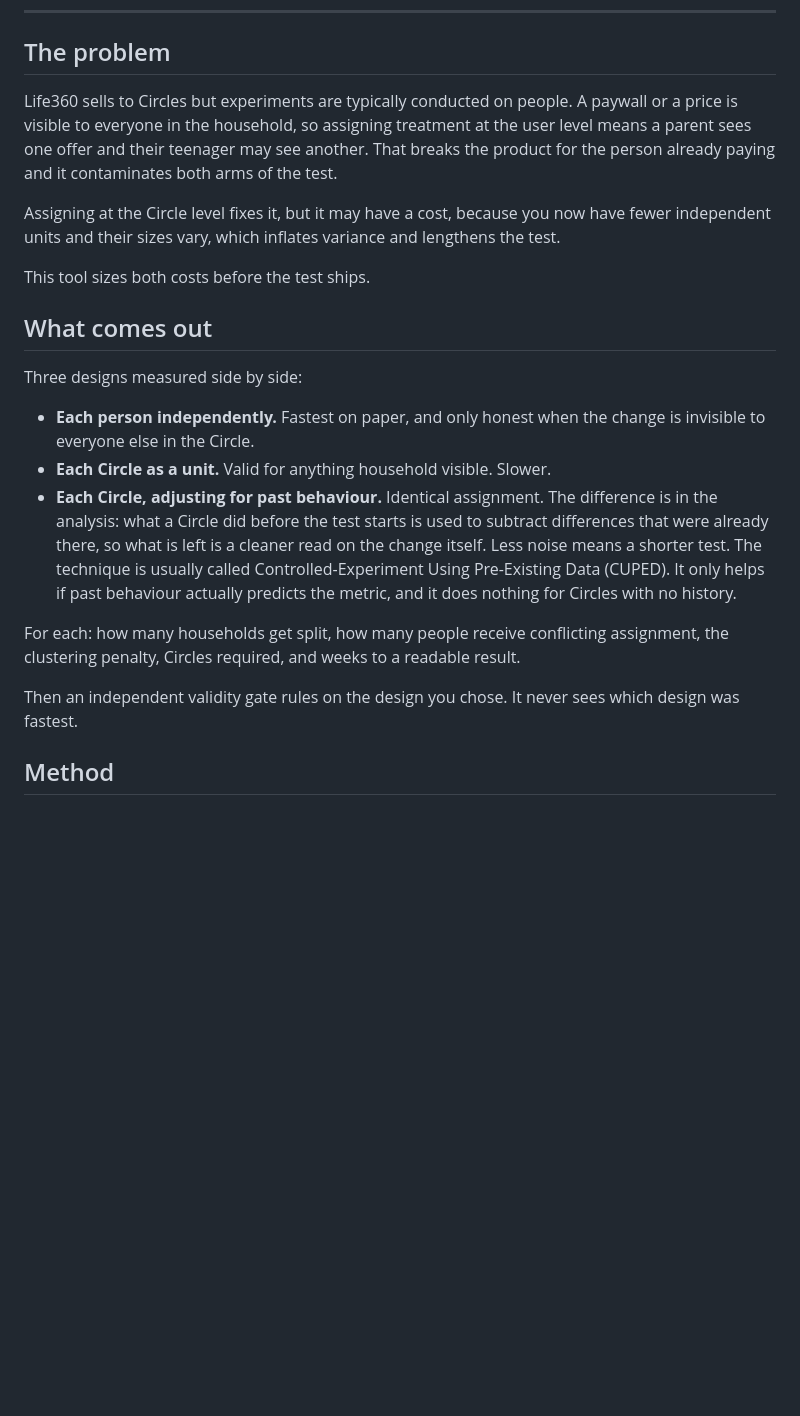
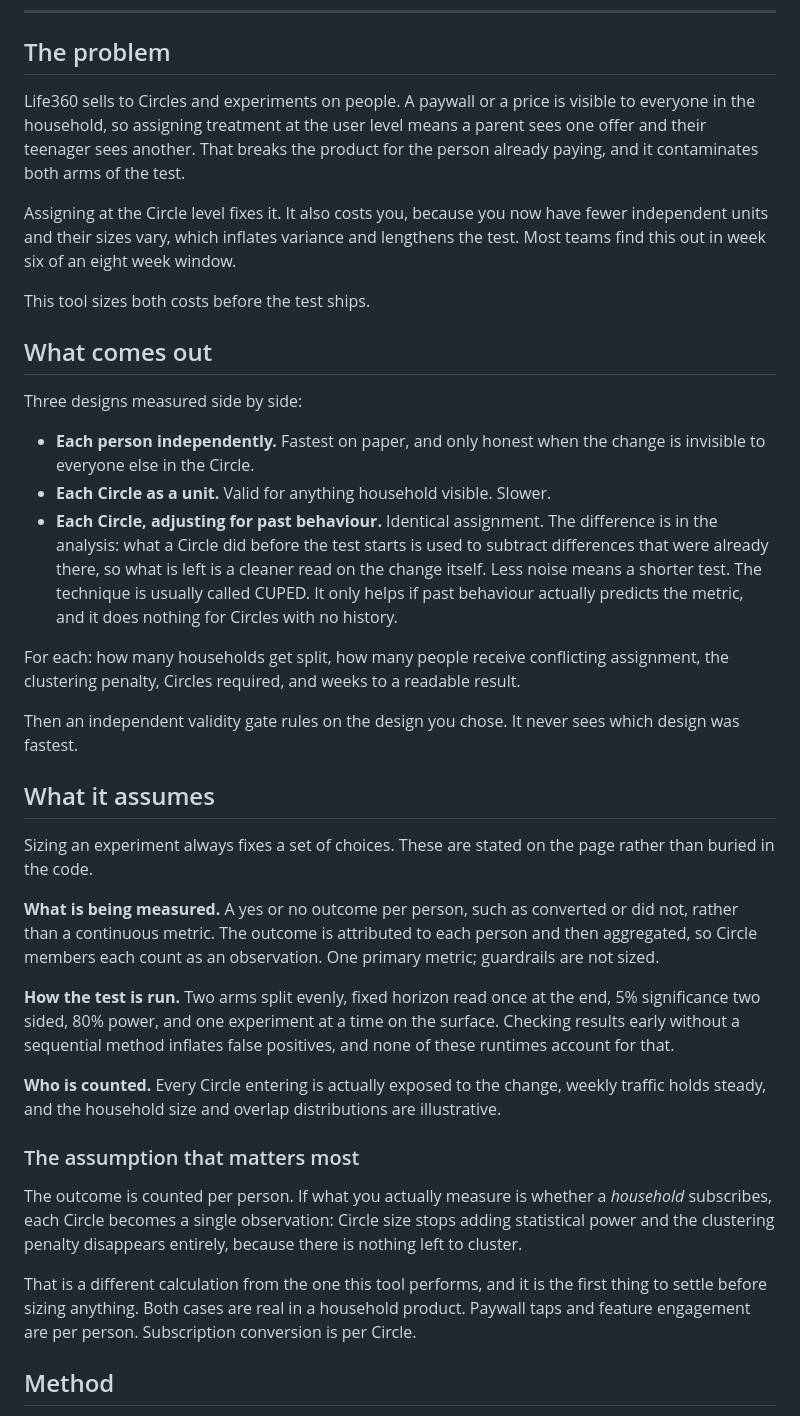
Before and after one commit to ianklassen/circle-assignment-sandbox, a Markdown page: readme.md, the part around the change. GitHub-like rendering; blank space fills up the shorter version.

Commit message:
Refine wording in readme.md for clarity
Updated language for clarity and conciseness in the problem and assumptions sections.

```diff
--- a/readme.md
+++ b/readme.md
@@ -10,9 +10,9 @@ Built by Ian Klassen.
 
 ## The problem
 
-Life360 sells to Circles but experiments are typically conducted on people. A paywall or a price is visible to everyone in the household, so assigning treatment at the user level means a parent sees one offer and their teenager may see another. That breaks the product for the person already paying and it contaminates both arms of the test.
+Life360 sells to Circles and experiments on people. A paywall or a price is visible to everyone in the household, so assigning treatment at the user level means a parent sees one offer and their teenager sees another. That breaks the product for the person already paying, and it contaminates both arms of the test.
 
-Assigning at the Circle level fixes it, but it may have a cost, because you now have fewer independent units and their sizes vary, which inflates variance and lengthens the test.
+Assigning at the Circle level fixes it. It also costs you, because you now have fewer independent units and their sizes vary, which inflates variance and lengthens the test. Most teams find this out in week six of an eight week window.
 
 This tool sizes both costs before the test ships.
 
@@ -22,11 +22,27 @@ Three designs measured side by side:
 
 - **Each person independently.** Fastest on paper, and only honest when the change is invisible to everyone else in the Circle.
 - **Each Circle as a unit.** Valid for anything household visible. Slower.
-- **Each Circle, adjusting for past behaviour.** Identical assignment. The difference is in the analysis: what a Circle did before the test starts is used to subtract differences that were already there, so what is left is a cleaner read on the change itself. Less noise means a shorter test. The technique is usually called Controlled-Experiment Using Pre-Existing Data (CUPED). It only helps if past behaviour actually predicts the metric, and it does nothing for Circles with no history.
+- **Each Circle, adjusting for past behaviour.** Identical assignment. The difference is in the analysis: what a Circle did before the test starts is used to subtract differences that were already there, so what is left is a cleaner read on the change itself. Less noise means a shorter test. The technique is usually called CUPED. It only helps if past behaviour actually predicts the metric, and it does nothing for Circles with no history.
 
 For each: how many households get split, how many people receive conflicting assignment, the clustering penalty, Circles required, and weeks to a readable result.
 
 Then an independent validity gate rules on the design you chose. It never sees which design was fastest.
+
+## What it assumes
+
+Sizing an experiment always fixes a set of choices. These are stated on the page rather than buried in the code.
+
+**What is being measured.** A yes or no outcome per person, such as converted or did not, rather than a continuous metric. The outcome is attributed to each person and then aggregated, so Circle members each count as an observation. One primary metric; guardrails are not sized.
+
+**How the test is run.** Two arms split evenly, fixed horizon read once at the end, 5% significance two sided, 80% power, and one experiment at a time on the surface. Checking results early without a sequential method inflates false positives, and none of these runtimes account for that.
+
+**Who is counted.** Every Circle entering is actually exposed to the change, weekly traffic holds steady, and the household size and overlap distributions are illustrative.
+
+### The assumption that matters most
+
+The outcome is counted per person. If what you actually measure is whether a *household* subscribes, each Circle becomes a single observation: Circle size stops adding statistical power and the clustering penalty disappears entirely, because there is nothing left to cluster.
+
+That is a different calculation from the one this tool performs, and it is the first thing to settle before sizing anything. Both cases are real in a household product. Paywall taps and feature engagement are per person. Subscription conversion is per Circle.
 
 ## Method
 
```
